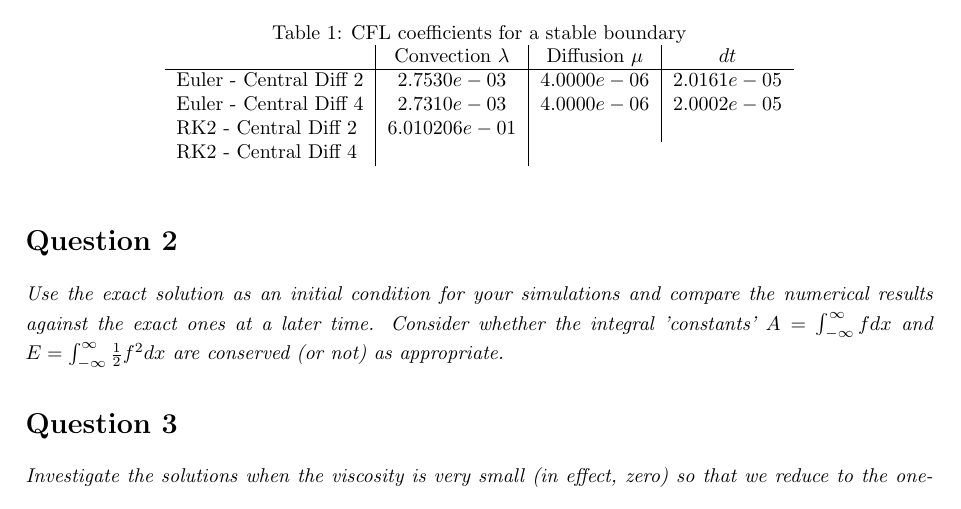
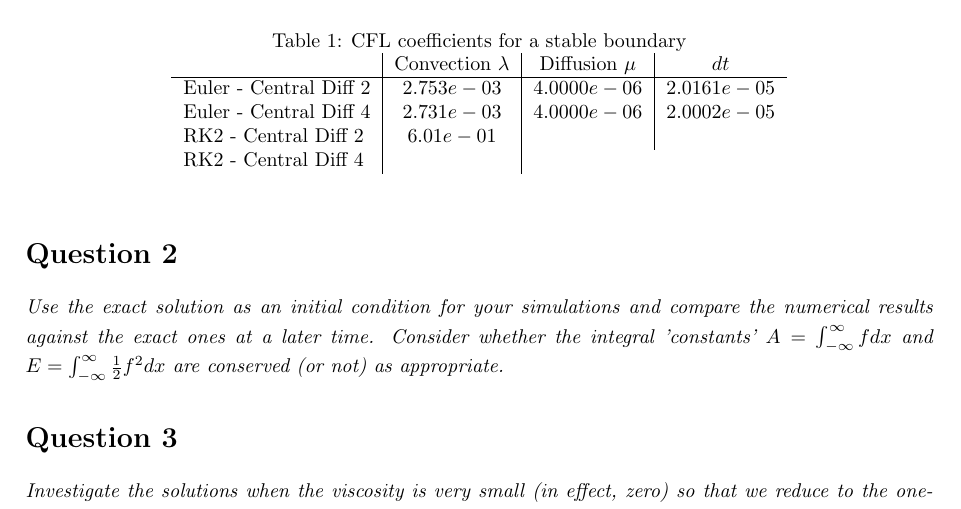
Before and after one commit to KDra/Turbulence, a LaTeX problem sheet (Project-2/Project2.tex, which reads Project-2/TEXT/q1.tex): part of page 1 of 2, cut so that both start at the same text. Compiled offline with pdfLaTeX.

Commit message:
update ignore!

```diff
--- a/Project-2/TEXT/q1.tex
+++ b/Project-2/TEXT/q1.tex
@@ -9,9 +11,9 @@
 \centering
 \begin{tabular}{l|c|c|c}
 & Convection $\lambda$ & Diffusion $\mu$  & $dt$\\ \hline
-Euler - Central Diff 2 & $2.7530e-03$ & $4.0000e-06$ & $2.0161e-05$\\
-Euler - Central Diff 4 & $2.7310e-03$ & $4.0000e-06$ & $2.0002e-05$\\
-RK2 - Central Diff 2 & $6.010206e-01$ & \\
+Euler - Central Diff 2 & $2.753e-03$ & $4.0000e-06$ & $2.0161e-05$\\
+Euler - Central Diff 4 & $2.731e-03$ & $4.0000e-06$ & $2.0002e-05$\\
+RK2 - Central Diff 2 & $6.01e-01$ & \\
 RK2 - Central Diff 4 &\\
 \end{tabular}
 \end{table}
```
Also changed, not shown: Project-2/TEXT/q1.tex (2 more changed lines), 3 other files.
